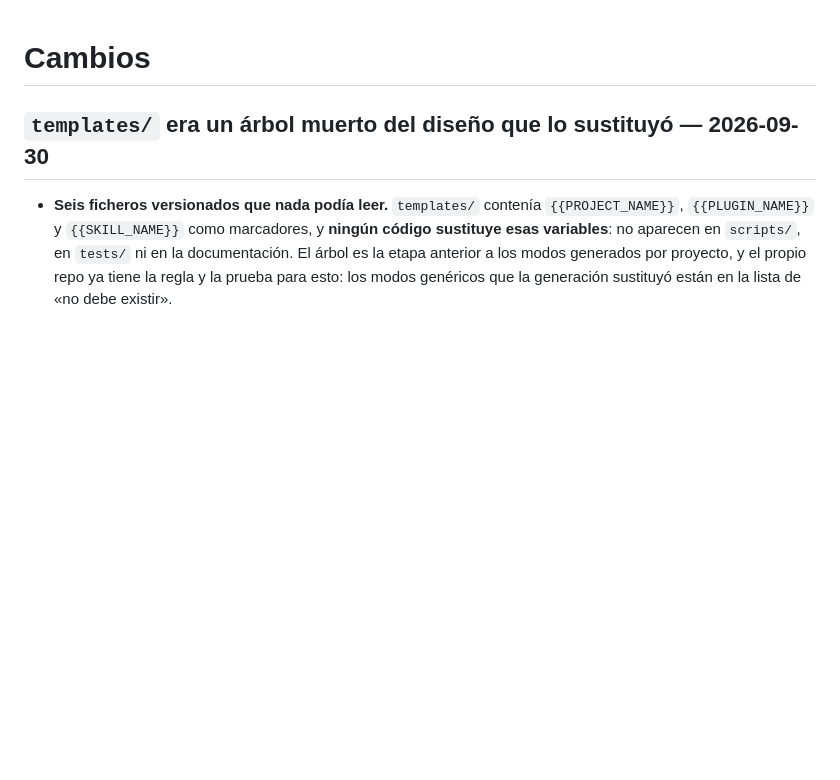
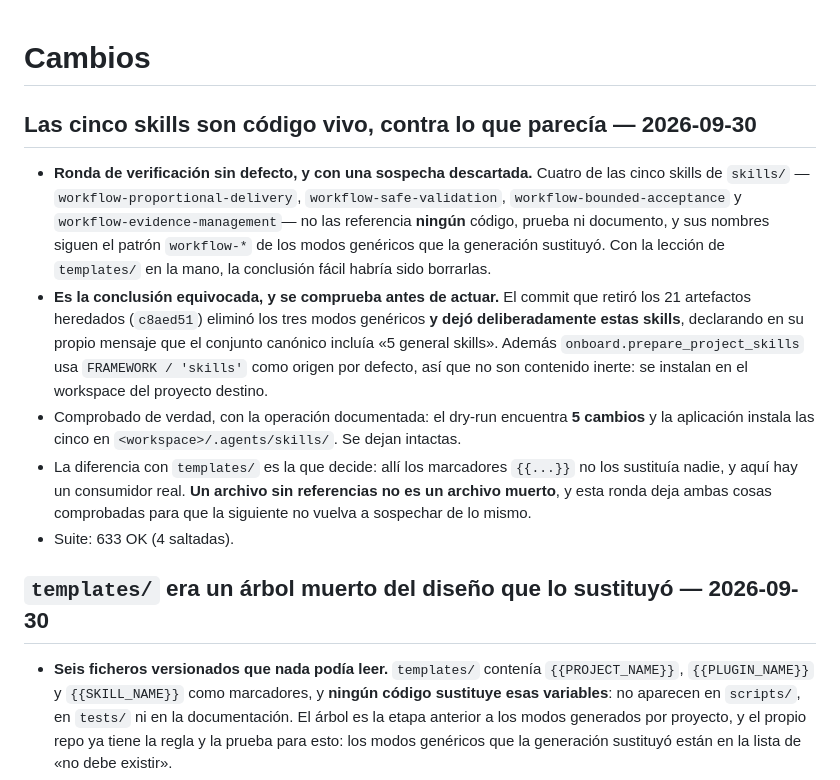
Before and after one commit to MadManJohnSmith/Improvement, a Markdown page: CHANGELOG.md, the part around the change. GitHub-like rendering; blank space fills up the shorter version.

Commit message:
Record that the five skills are live, not dead weight

```diff
--- a/CHANGELOG.md
+++ b/CHANGELOG.md
@@ -1,4 +1,11 @@
 # Cambios
+
+## Las cinco skills son código vivo, contra lo que parecía — 2026-09-30
+- **Ronda de verificación sin defecto, y con una sospecha descartada.** Cuatro de las cinco skills de `skills/` —`workflow-proportional-delivery`, `workflow-safe-validation`, `workflow-bounded-acceptance` y `workflow-evidence-management`— no las referencia **ningún** código, prueba ni documento, y sus nombres siguen el patrón `workflow-*` de los modos genéricos que la generación sustituyó. Con la lección de `templates/` en la mano, la conclusión fácil habría sido borrarlas.
+- **Es la conclusión equivocada, y se comprueba antes de actuar.** El commit que retiró los 21 artefactos heredados (`c8aed51`) eliminó los tres modos genéricos **y dejó deliberadamente estas skills**, declarando en su propio mensaje que el conjunto canónico incluía «5 general skills». Además `onboard.prepare_project_skills` usa `FRAMEWORK / 'skills'` como origen por defecto, así que no son contenido inerte: se instalan en el workspace del proyecto destino.
+- Comprobado de verdad, con la operación documentada: el dry-run encuentra **5 cambios** y la aplicación instala las cinco en `<workspace>/.agents/skills/`. Se dejan intactas.
+- La diferencia con `templates/` es la que decide: allí los marcadores `{{...}}` no los sustituía nadie, y aquí hay un consumidor real. **Un archivo sin referencias no es un archivo muerto**, y esta ronda deja ambas cosas comprobadas para que la siguiente no vuelva a sospechar de lo mismo.
+- Suite: 633 OK (4 saltadas).
 
 ## `templates/` era un árbol muerto del diseño que lo sustituyó — 2026-09-30
 - **Seis ficheros versionados que nada podía leer.** `templates/` contenía `{{PROJECT_NAME}}`, `{{PLUGIN_NAME}}` y `{{SKILL_NAME}}` como marcadores, y **ningún código sustituye esas variables**: no aparecen en `scripts/`, en `tests/` ni en la documentación. El árbol es la etapa anterior a los modos generados por proyecto, y el propio repo ya tiene la regla y la prueba para esto: los modos genéricos que la generación sustituyó están en la lista de «no debe existir».
```
